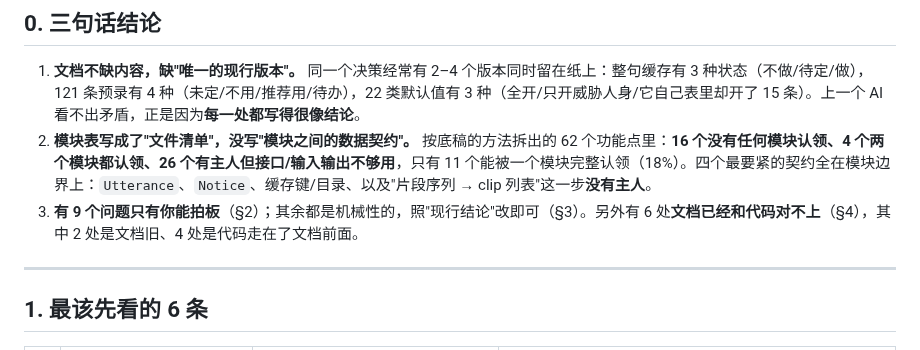
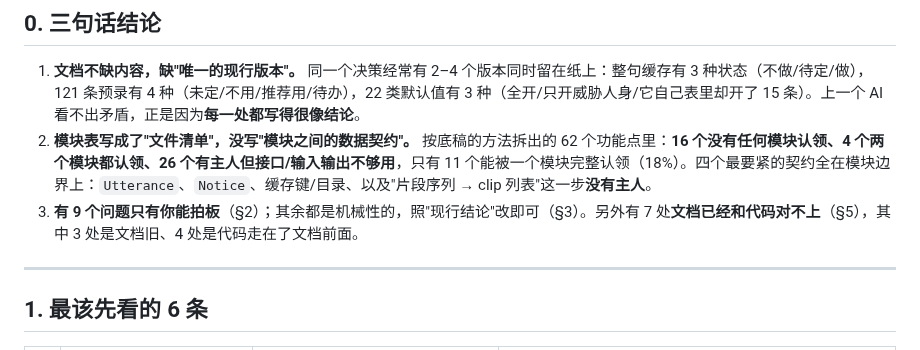
Before and after one commit to xtzhyhydwl/RimWorld_auto_test, a Markdown page: 语音副官/docs/副官语音v2-设计审查-20261017.md, the part around the change. Drawn GitHub-style.

Commit message:
docs(副官语音): 审查报告内 3 处口径笔误（章节号/条数/计数）

```diff
--- a/语音副官/docs/副官语音v2-设计审查-20261017.md
+++ b/语音副官/docs/副官语音v2-设计审查-20261017.md
@@ -12,7 +12,7 @@
 
 1. **文档不缺内容，缺"唯一的现行版本"。** 同一个决策经常有 2–4 个版本同时留在纸上：整句缓存有 3 种状态（不做/待定/做），121 条预录有 4 种（未定/不用/推荐用/待办），22 类默认值有 3 种（全开/只开威胁人身/它自己表里却开了 15 条）。上一个 AI 看不出矛盾，正是因为**每一处都写得很像结论**。
 2. **模块表写成了"文件清单"，没写"模块之间的数据契约"。** 按底稿的方法拆出的 62 个功能点里：**16 个没有任何模块认领、4 个两个模块都认领、26 个有主人但接口/输入输出不够用**，只有 11 个能被一个模块完整认领（18%）。四个最要紧的契约全在模块边界上：`Utterance`、`Notice`、缓存键/目录、以及"片段序列 → clip 列表"这一步**没有主人**。
-3. **有 9 个问题只有你能拍板**（§2）；其余都是机械性的，照"现行结论"改即可（§3）。另外有 6 处**文档已经和代码对不上**（§4），其中 2 处是文档旧、4 处是代码走在了文档前面。
+3. **有 9 个问题只有你能拍板**（§2）；其余都是机械性的，照"现行结论"改即可（§3）。另外有 7 处**文档已经和代码对不上**（§5），其中 3 处是文档旧、4 处是代码走在了文档前面。
 
 ---
 
```
